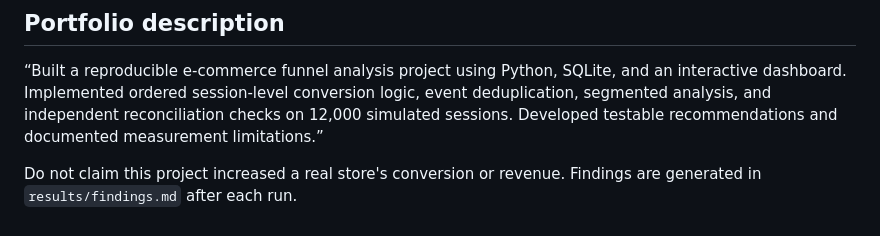
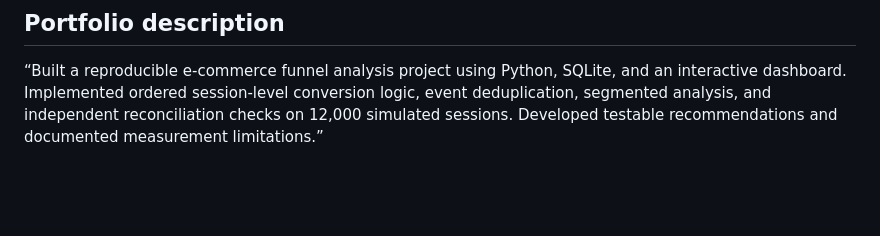
Before and after one commit to ktsomani/user-funnel-analysis, a Markdown page: README.md, the part around the change. GitHub-like rendering; blank space fills up the shorter version.

```diff
--- a/README.md
+++ b/README.md
@@ -60,5 +60,3 @@ Replace `generate()` with a CSV loader that returns the same session/event field
 
 ## Portfolio description
 “Built a reproducible e-commerce funnel analysis project using Python, SQLite, and an interactive dashboard. Implemented ordered session-level conversion logic, event deduplication, segmented analysis, and independent reconciliation checks on 12,000 simulated sessions. Developed testable recommendations and documented measurement limitations.”
-
-Do not claim this project increased a real store's conversion or revenue. Findings are generated in `results/findings.md` after each run.
```
